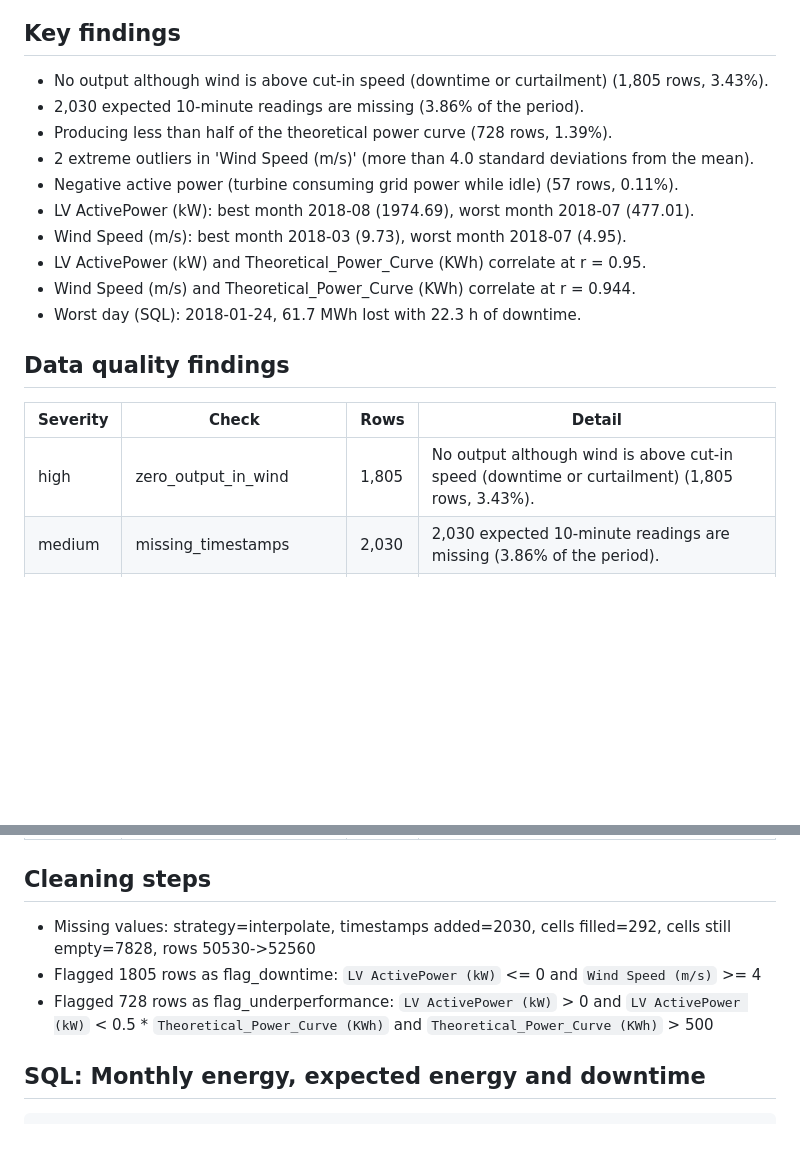
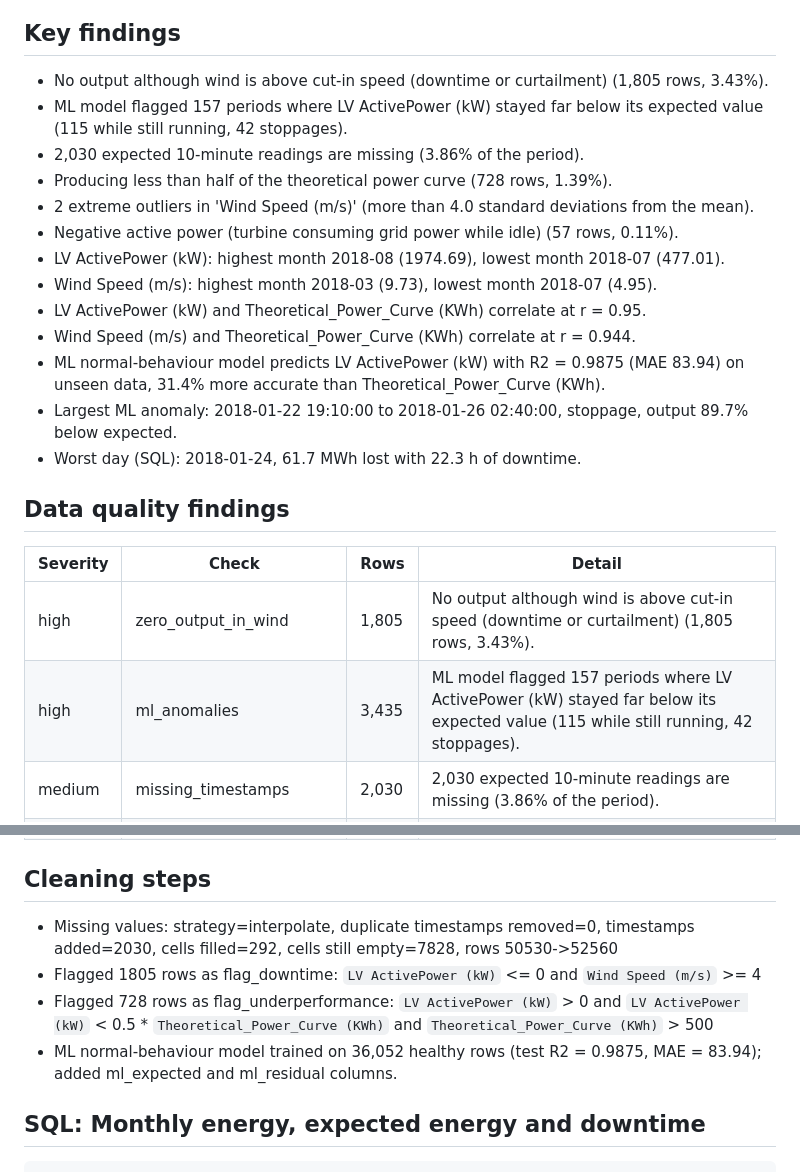
Before and after one commit to malihashaik68/auto-insights-ai-agent, a Markdown page: docs/sample_report.md, 2 parts joined by grey strips. Drawn GitHub-style; blank space fills up the shorter version.

```diff
--- a/docs/sample_report.md
+++ b/docs/sample_report.md
@@ -25,14 +25,17 @@ The dataset has 50,530 rows and 5 columns covering 2018-01-01 to 2018-12-31. 2,0
 ## Key findings
 
 - No output although wind is above cut-in speed (downtime or curtailment) (1,805 rows, 3.43%).
+- ML model flagged 157 periods where LV ActivePower (kW) stayed far below its expected value (115 while still running, 42 stoppages).
 - 2,030 expected 10-minute readings are missing (3.86% of the period).
 - Producing less than half of the theoretical power curve (728 rows, 1.39%).
 - 2 extreme outliers in 'Wind Speed (m/s)' (more than 4.0 standard deviations from the mean).
 - Negative active power (turbine consuming grid power while idle) (57 rows, 0.11%).
-- LV ActivePower (kW): best month 2018-08 (1974.69), worst month 2018-07 (477.01).
-- Wind Speed (m/s): best month 2018-03 (9.73), worst month 2018-07 (4.95).
+- LV ActivePower (kW): highest month 2018-08 (1974.69), lowest month 2018-07 (477.01).
+- Wind Speed (m/s): highest month 2018-03 (9.73), lowest month 2018-07 (4.95).
 - LV ActivePower (kW) and Theoretical_Power_Curve (KWh) correlate at r = 0.95.
 - Wind Speed (m/s) and Theoretical_Power_Curve (KWh) correlate at r = 0.944.
+- ML normal-behaviour model predicts LV ActivePower (kW) with R2 = 0.9875 (MAE 83.94) on unseen data, 31.4% more accurate than Theoretical_Power_Curve (KWh).
+- Largest ML anomaly: 2018-01-22 19:10:00 to 2018-01-26 02:40:00, stoppage, output 89.7% below expected.
 - Worst day (SQL): 2018-01-24, 61.7 MWh lost with 22.3 h of downtime.
 
 ## Data quality findings
@@ -40,6 +43,7 @@ The dataset has 50,530 rows and 5 columns covering 2018-01-01 to 2018-12-31. 2,0
 | Severity | Check | Rows | Detail |
 |---|---|---|---|
 | high | zero_output_in_wind | 1,805 | No output although wind is above cut-in speed (downtime or curtailment) (1,805 rows, 3.43%). |
+| high | ml_anomalies | 3,435 | ML model flagged 157 periods where LV ActivePower (kW) stayed far below its expected value (115 while still running, 42 stoppages). |
 | medium | missing_timestamps | 2,030 | 2,030 expected 10-minute readings are missing (3.86% of the period). |
 | medium | severe_underperformance | 728 | Producing less than half of the theoretical power curve (728 rows, 1.39%). |
 | low | outliers_Wind Speed (m/s) | 2 | 2 extreme outliers in 'Wind Speed (m/s)' (more than 4.0 standard deviations from the mean). |
@@ -47,9 +51,10 @@ The dataset has 50,530 rows and 5 columns covering 2018-01-01 to 2018-12-31. 2,0
 
 ## Cleaning steps
 
-- Missing values: strategy=interpolate, timestamps added=2030, cells filled=292, cells still empty=7828, rows 50530->52560
+- Missing values: strategy=interpolate, duplicate timestamps removed=0, timestamps added=2030, cells filled=292, cells still empty=7828, rows 50530->52560
 - Flagged 1805 rows as flag_downtime: `LV ActivePower (kW)` <= 0 and `Wind Speed (m/s)` >= 4
 - Flagged 728 rows as flag_underperformance: `LV ActivePower (kW)` > 0 and `LV ActivePower (kW)` < 0.5 * `Theoretical_Power_Curve (KWh)` and `Theoretical_Power_Curve (KWh)` > 500
+- ML normal-behaviour model trained on 36,052 healthy rows (test R2 = 0.9875, MAE = 83.94); added ml_expected and ml_residual columns.
 
 ## SQL: Monthly energy, expected energy and downtime
 
```
Also changed, not shown: other parts of docs/sample_report.md (+24 -0 lines), README.md (+20 -3 lines), docs/app_ml.png (added), docs/app_overview.png, 1 other file.
